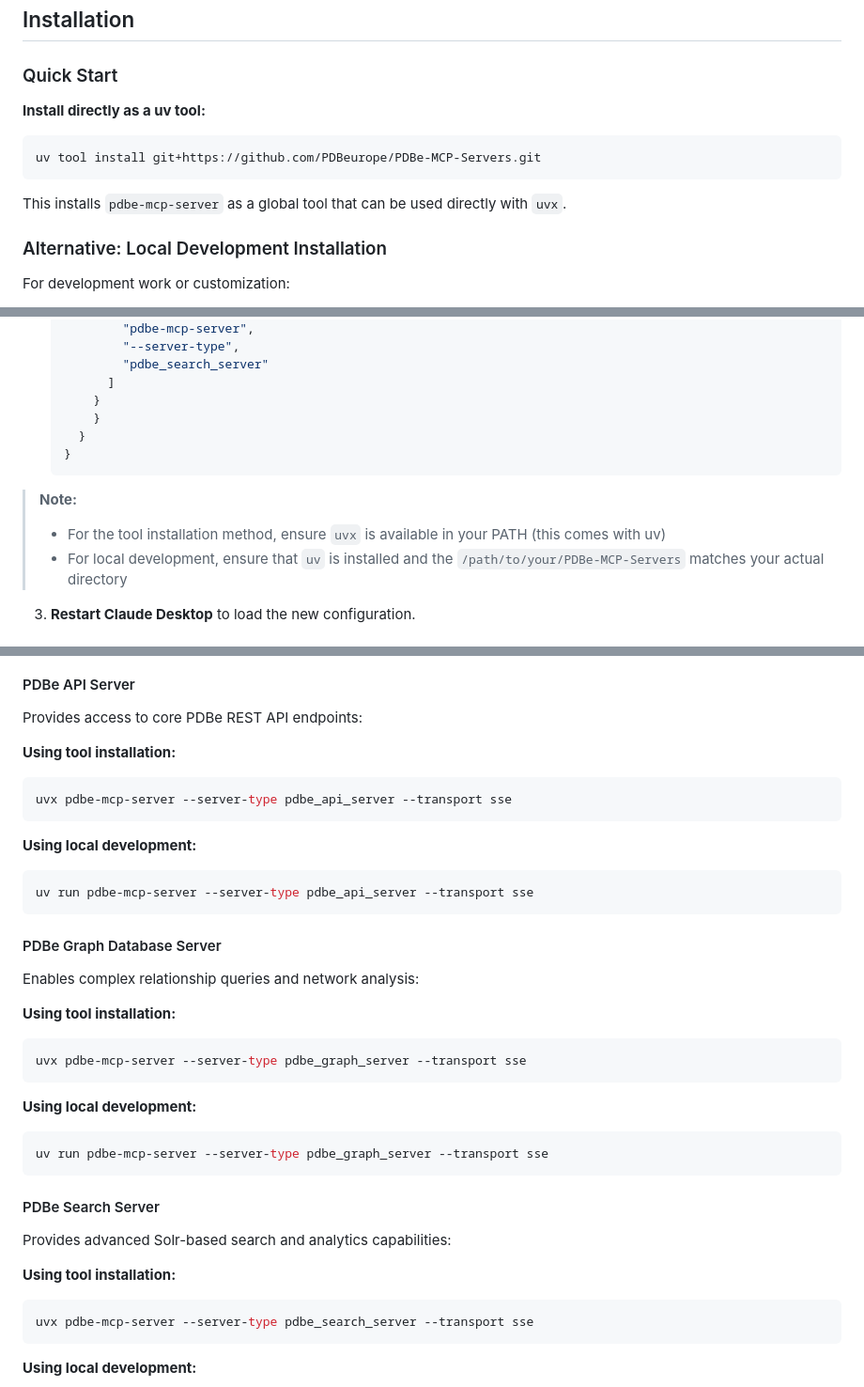
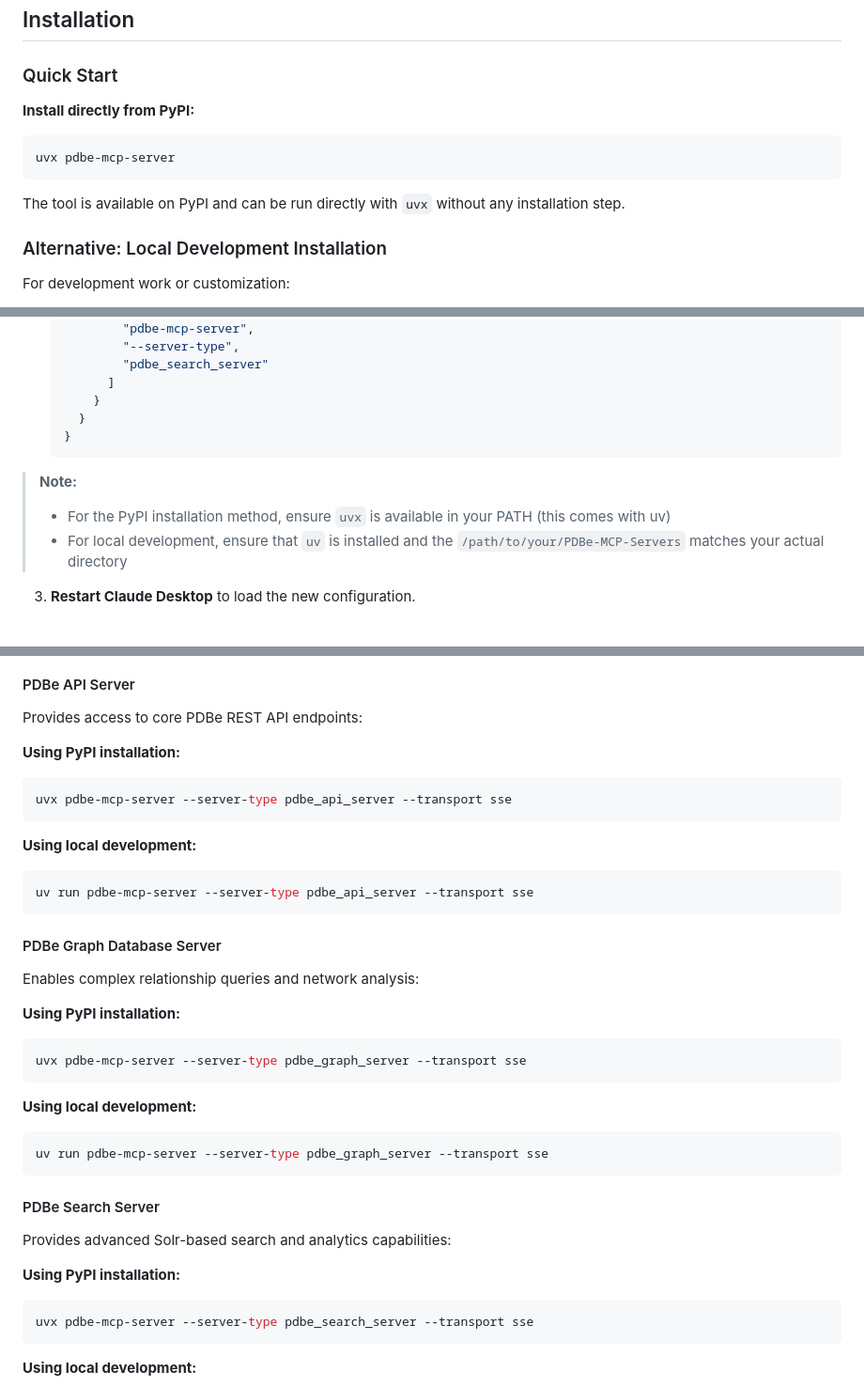
Before and after one commit to PDBeurope/PDBe-MCP-Servers, a Markdown page: README.md, 3 parts joined by grey strips. Shown at 94% size. GitHub-like rendering.

Commit message:
Update installation instructions in README to reflect PyPI usage (#7)

````diff
--- a/README.md
+++ b/README.md
@@ -16,12 +16,12 @@ A set of Model Context Protocol (MCP) servers that provides seamless access to t
 
 ### Quick Start
 
-**Install directly as a uv tool:**
+**Install directly from PyPI:**
 ```bash
-uv tool install git+https://github.com/PDBeurope/PDBe-MCP-Servers.git
+uvx pdbe-mcp-server
 ```
 
-This installs `pdbe-mcp-server` as a global tool that can be used directly with `uvx`.
+The tool is available on PyPI and can be run directly with `uvx` without any installation step.
 
 ### Alternative: Local Development Installation
 
@@ -123,13 +123,12 @@ For development work or customization:
            "pdbe_search_server"
          ]
        }
-       }
      }
    }
    ```
 
   > **Note:**
-  > - For the tool installation method, ensure `uvx` is available in your PATH (this comes with uv)
+  > - For the PyPI installation method, ensure `uvx` is available in your PATH (this comes with uv)
   > - For local development, ensure that `uv` is installed and the `/path/to/your/PDBe-MCP-Servers` matches your actual directory
 
 3. **Restart Claude Desktop** to load the new configuration.
@@ -217,7 +216,7 @@ Choose between two server types based on your needs:
 #### PDBe API Server
 Provides access to core PDBe REST API endpoints:
 
-**Using tool installation:**
+**Using PyPI installation:**
 ```bash
 uvx pdbe-mcp-server --server-type pdbe_api_server --transport sse
 ```
@@ -230,7 +229,7 @@ uv run pdbe-mcp-server --server-type pdbe_api_server --transport sse
 #### PDBe Graph Database Server
 Enables complex relationship queries and network analysis:
 
-**Using tool installation:**
+**Using PyPI installation:**
 ```bash
 uvx pdbe-mcp-server --server-type pdbe_graph_server --transport sse
 ```
@@ -243,7 +242,7 @@ uv run pdbe-mcp-server --server-type pdbe_graph_server --transport sse
 #### PDBe Search Server
 Provides advanced Solr-based search and analytics capabilities:
 
-**Using tool installation:**
+**Using PyPI installation:**
 ```bash
 uvx pdbe-mcp-server --server-type pdbe_search_server --transport sse
 ```
````
Also changed, not shown: other parts of README.md (+1 -1 lines).
